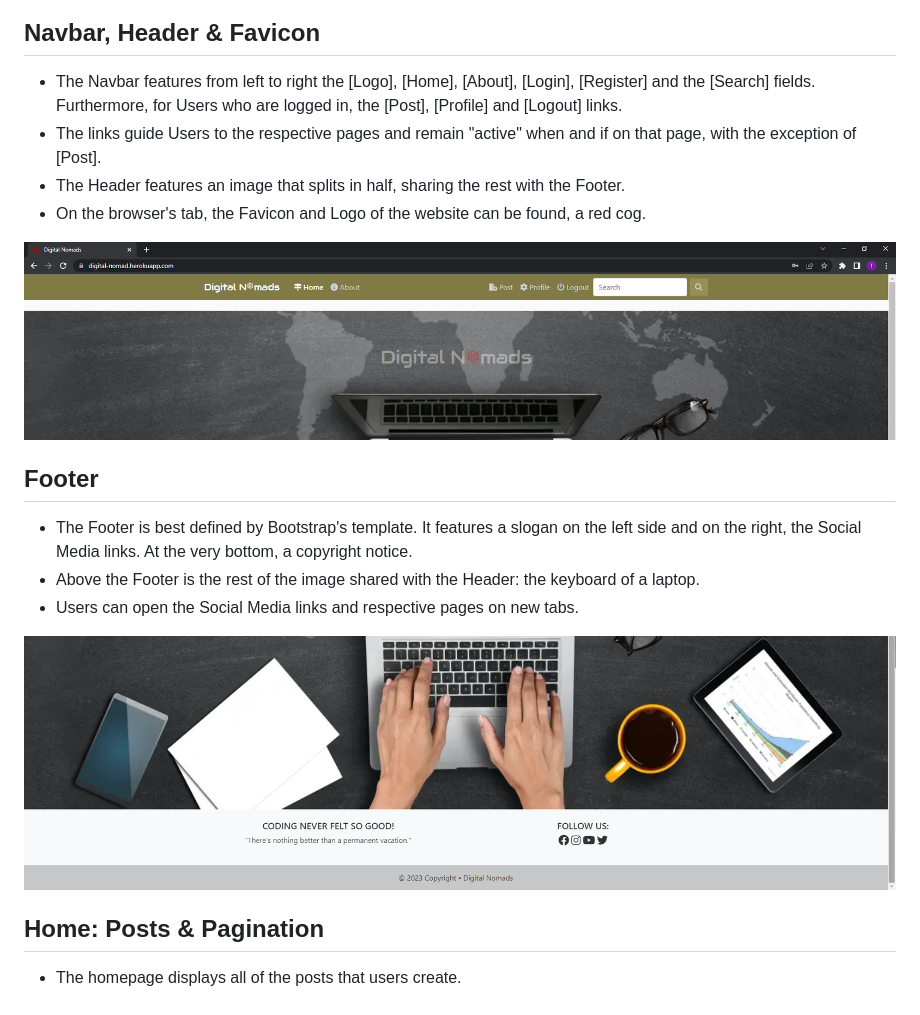
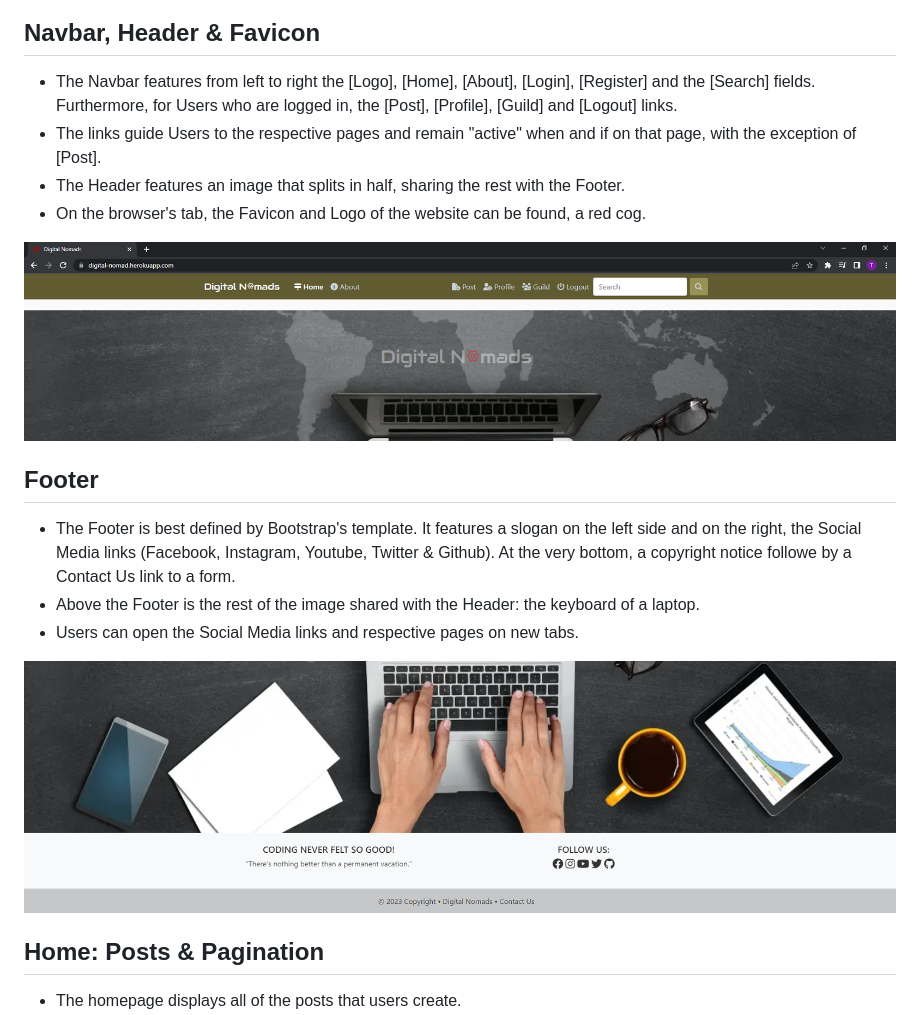
Before and after one commit to TiagoMA90/digital-nomads, a Markdown page: README.md, the part around the change. GitHub-like rendering; pictures changed too: media/readme_img/footerpanel.png, media/readme_img/headernavpanel.png.

Commit message:
update read.me

```diff
--- a/README.md
+++ b/README.md
@@ -78,7 +78,7 @@ One/Many Profiles can create many Posts. Many Comments can be created in many Po
 <img src="media/readme_img/relationshipdiagram.png" alt="Relationship Diagram">
 
 ## Navbar, Header & Favicon
-- The Navbar features from left to right the [Logo], [Home], [About], [Login], [Register] and the [Search] fields. Furthermore, for Users who are logged in, the [Post], [Profile] and [Logout] links.
+- The Navbar features from left to right the [Logo], [Home], [About], [Login], [Register] and the [Search] fields. Furthermore, for Users who are logged in, the [Post], [Profile], [Guild] and [Logout] links.
 - The links guide Users to the respective pages and remain "active" when and if on that page, with the exception of [Post].
 - The Header features an image that splits in half, sharing the rest with the Footer.
 - On the browser's tab, the Favicon and Logo of the website can be found, a red cog.
@@ -86,7 +86,7 @@ One/Many Profiles can create many Posts. Many Comments can be created in many Po
 <img src="media/readme_img/headernavpanel.png" alt="Navigation & Header">
 
 ## Footer
-- The Footer is best defined by Bootstrap's template. It features a slogan on the left side and on the right, the Social Media links. At the very bottom, a copyright notice.
+- The Footer is best defined by Bootstrap's template. It features a slogan on the left side and on the right, the Social Media links (Facebook, Instagram, Youtube, Twitter & Github). At the very bottom, a copyright notice followe by a Contact Us link to a form.
 - Above the Footer is the rest of the image shared with the Header: the keyboard of a laptop.
 - Users can open the Social Media links and respective pages on new tabs.
 
```
Also changed, not shown: TESTING.md (+2 -0 lines).
